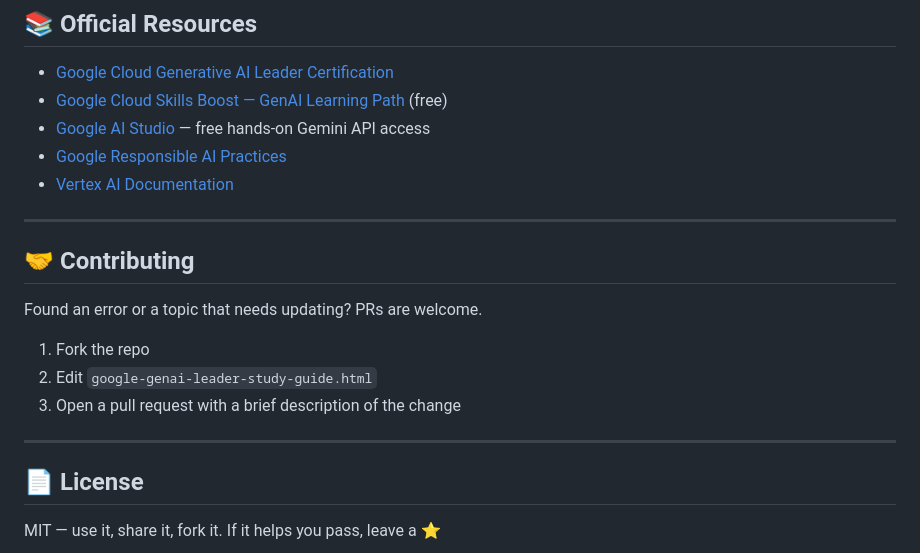
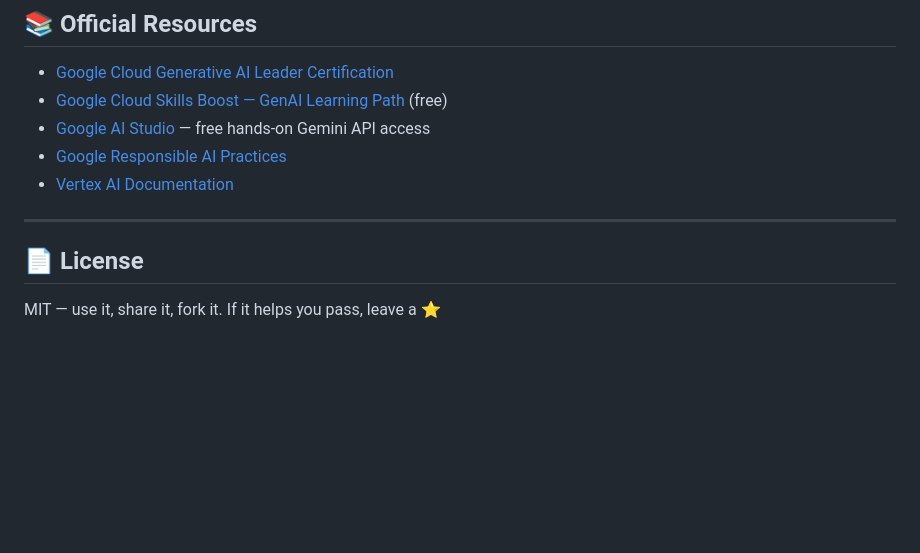
Before and after one commit to akurapati1/GenAiLeaderStudyGuide, a Markdown page: README.md, the part around the change. GitHub-like rendering; blank space fills up the shorter version.

Commit message:
Remove contributing guidelines from README
Removed contributing section from README.

```diff
--- a/README.md
+++ b/README.md
@@ -81,15 +81,6 @@ genai-leader-study-guide/
 
 ---
 
-## 🤝 Contributing
-
-Found an error or a topic that needs updating? PRs are welcome.
-
-1. Fork the repo
-2. Edit `google-genai-leader-study-guide.html`
-3. Open a pull request with a brief description of the change
-
----
 
 ## 📄 License
 
```
